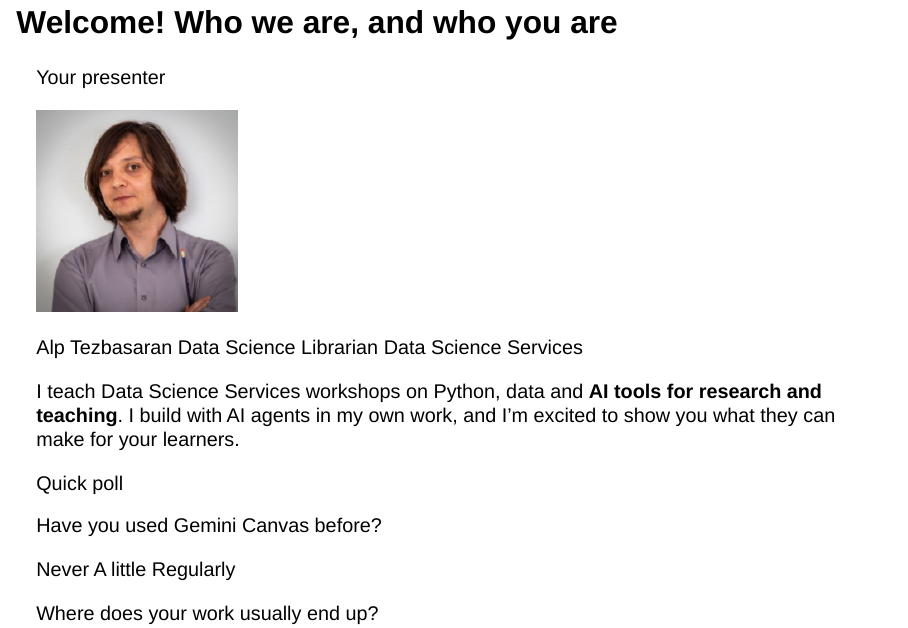
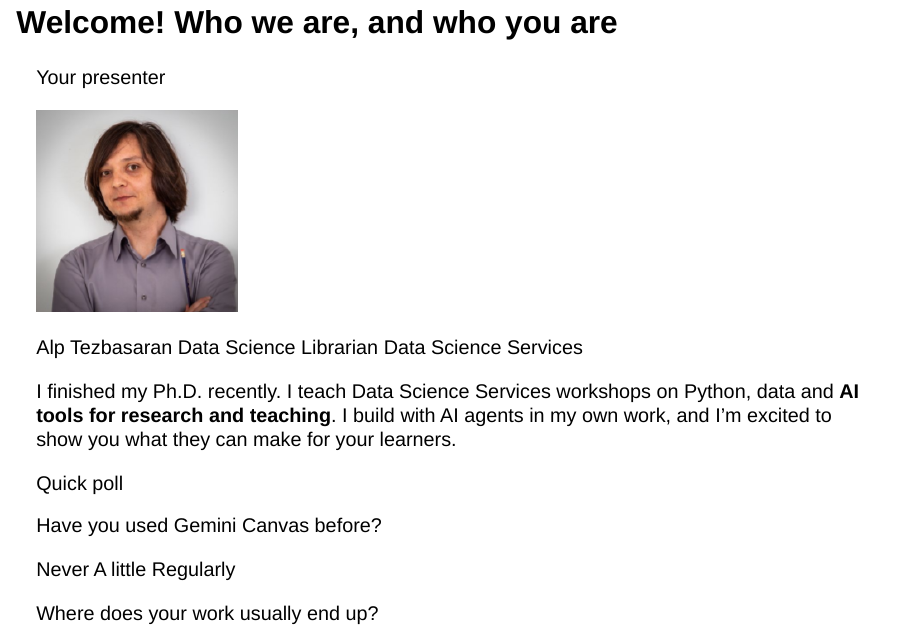
Before and after one commit to NCSU-Libraries/ai-idig, a Quarto document (site/slides/index.qmd): page 6 of 8 before the commit and page 2 of 8 after it. Rendered offline with R 4.5, knitr and Pandoc in place of Quarto, with nearby package versions; drawn as Slidy slides in place of the format the file asks for.

Commit message:
Move the welcome slide to right after the title and add the Ph.D. line to the bio

```diff
--- a/site/slides/index.qmd
+++ b/site/slides/index.qmd
@@ -28,3 +28,35 @@ format:
     logo: ../images/lib_logo_whiteBG.png
 ---
 
+## Welcome! Who we are, and who you are {.nostretch}
+
+::: {.welcome}
+::: {}
+[Your presenter]{.eyebrow}
+
+::: {.presenter}
+![](../images/people/alp.png){fig-alt="Alp Tezbasaran"}
+
+::: {}
+[Alp Tezbasaran]{.presenter-name}
+[Data Science Librarian]{.presenter-role}
+[Data Science Services]{.presenter-role}
+:::
+:::
+
+::: {.bio}
+I finished my Ph.D. recently. I teach Data Science Services workshops on Python, data and **AI tools for research and
+teaching**. I build with AI agents in my own work, and I'm excited to show you what they can make for your learners.
+:::
+:::
+
+::: {.poll}
+[Quick poll]{.eyebrow}
+
+[Have you used Gemini Canvas before?]{.poll-q}
+
+::: {.choices}
+[Never]{.choice} [A little]{.choice} [Regularly]{.choice}
+:::
+
+[Where does your work usually end up?]{.poll-q}
@@ -57,35 +94,3 @@ Our team comes from a variety of academic backgrounds, including nuclear enginee
 
 [How to contact us: go.ncsu.edu/getdatahelp. Email us, book a 30-minute appointment with a Data Science Consultant, or reserve a workstation in the DXL or Dataspace. All communication with the program is through getdatahelp@ncsu.edu.]{.visually-hidden}
 
-## Welcome! Who we are, and who you are {.nostretch}
-
-::: {.welcome}
-::: {}
-[Your presenter]{.eyebrow}
-
-::: {.presenter}
-![](../images/people/alp.png){fig-alt="Alp Tezbasaran"}
-
-::: {}
-[Alp Tezbasaran]{.presenter-name}
-[Data Science Librarian]{.presenter-role}
-[Data Science Services]{.presenter-role}
-:::
-:::
-
-::: {.bio}
-I teach Data Science Services workshops on Python, data and **AI tools for research and teaching**. I build with AI
-agents in my own work, and I'm excited to show you what they can make for your learners.
-:::
-:::
-
-::: {.poll}
-[Quick poll]{.eyebrow}
-
-[Have you used Gemini Canvas before?]{.poll-q}
-
-::: {.choices}
-[Never]{.choice} [A little]{.choice} [Regularly]{.choice}
-:::
-
-[Where does your work usually end up?]{.poll-q}
```
Also changed, not shown: CLAUDE.md (+3 -3 lines), site/theme/slides.scss (+1 -1 lines), README.md, site/slides/index.qmd (10 more changed lines).
